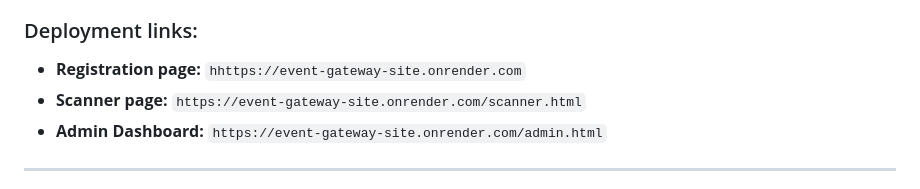
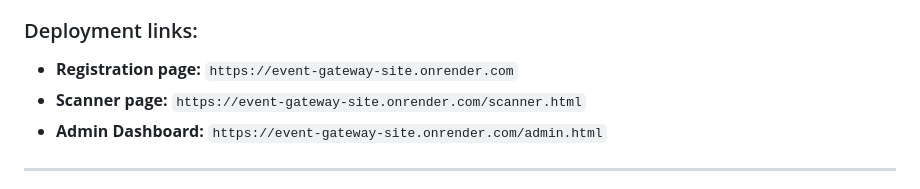
Before and after one commit to itsmyra1006/event-gateway, a Markdown page: README.md, the part around the change printed below. GitHub-like rendering.

```diff
--- a/README.md
+++ b/README.md
@@ -3,7 +3,7 @@
 A full-stack web application designed to streamline event registration and attendance tracking. This project replaces manual sign-in sheets with a modern, digital system using unique QR codes that are emailed to participants, providing real-time data for event organizers.
 
 ### Deployment links:
-* **Registration page:** `hhttps://event-gateway-site.onrender.com`
+* **Registration page:** `https://event-gateway-site.onrender.com`
 * **Scanner page:** `https://event-gateway-site.onrender.com/scanner.html`
 * **Admin Dashboard:** `https://event-gateway-site.onrender.com/admin.html`
 
```
Also changed, not shown: other parts of README.md (+1 -0 lines).
